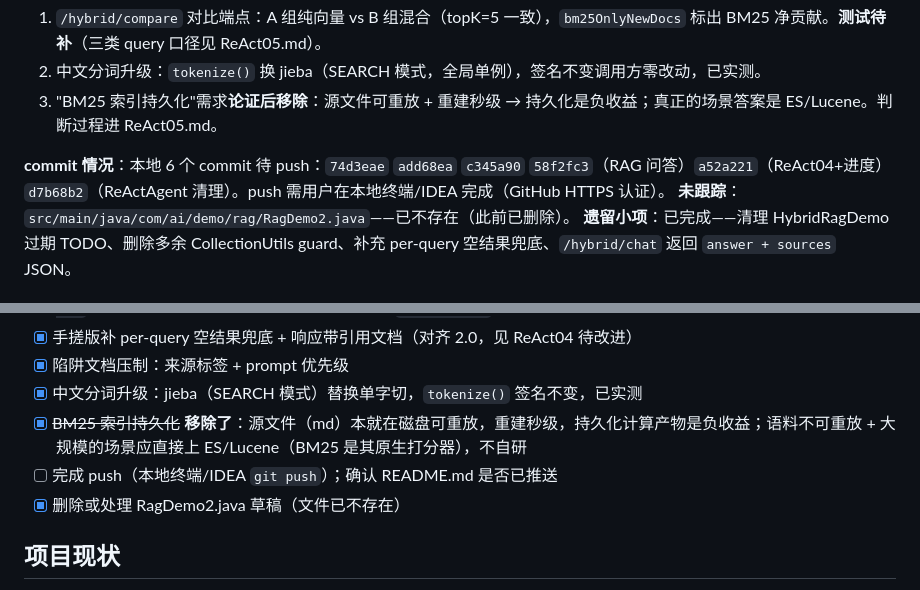
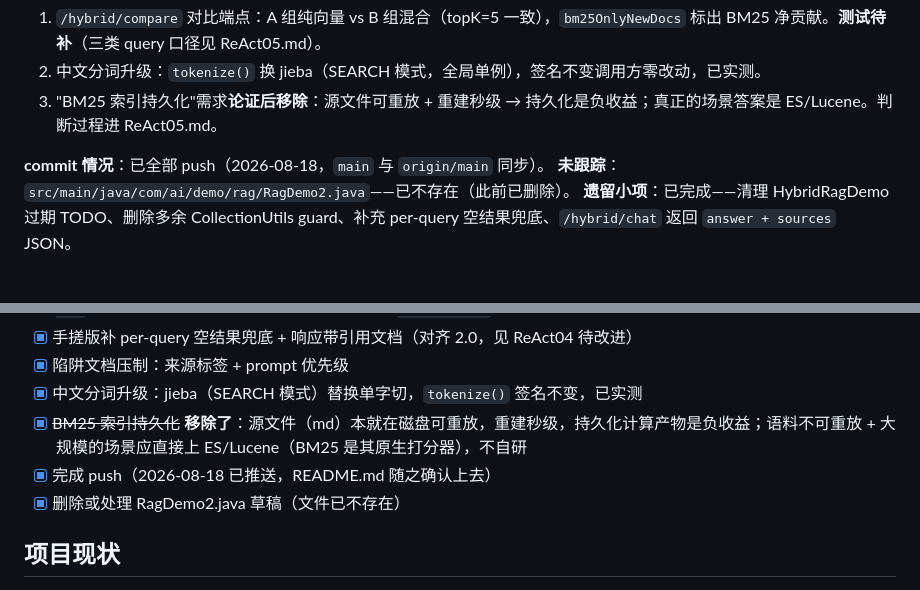
Before and after one commit to cccvip/zero-agent, a Markdown page: PROGRESS.md, 2 parts joined by grey strips. Rendered like a GitHub page.

Commit message:
docs: 更新 PROGRESS.md push 状态（已全部推送）

```diff
--- a/PROGRESS.md
+++ b/PROGRESS.md
@@ -14,7 +14,7 @@
 2. 中文分词升级：`tokenize()` 换 jieba（SEARCH 模式，全局单例），签名不变调用方零改动，已实测。
 3. "BM25 索引持久化"需求**论证后移除**：源文件可重放 + 重建秒级 → 持久化是负收益；真正的场景答案是 ES/Lucene。判断过程进 ReAct05.md。
 
-**commit 情况**：本地 6 个 commit 待 push：`74d3eae` `add68ea` `c345a90` `58f2fc3`（RAG 问答）`a52a221`（ReAct04+进度）`d7b68b2`（ReActAgent 清理）。push 需用户在本地终端/IDEA 完成（GitHub HTTPS 认证）。
+**commit 情况**：已全部 push（2026-08-18，`main` 与 `origin/main` 同步）。
 **未跟踪**：`src/main/java/com/ai/demo/rag/RagDemo2.java`——已不存在（此前已删除）。
 **遗留小项**：已完成——清理 HybridRagDemo 过期 TODO、删除多余 CollectionUtils guard、补充 per-query 空结果兜底、`/hybrid/chat` 返回 `answer + sources` JSON。
 
@@ -54,7 +54,7 @@
 - [x] 陷阱文档压制：来源标签 + prompt 优先级
 - [x] 中文分词升级：jieba（SEARCH 模式）替换单字切，`tokenize()` 签名不变，已实测
 - [x] ~~BM25 索引持久化~~ **移除了**：源文件（md）本就在磁盘可重放，重建秒级，持久化计算产物是负收益；语料不可重放 + 大规模的场景应直接上 ES/Lucene（BM25 是其原生打分器），不自研
-- [ ] 完成 push（本地终端/IDEA `git push`）；确认 README.md 是否已推送
+- [x] 完成 push（2026-08-18 已推送，README.md 随之确认上去）
 - [x] 删除或处理 RagDemo2.java 草稿（文件已不存在）
 
 ## 项目现状
```
